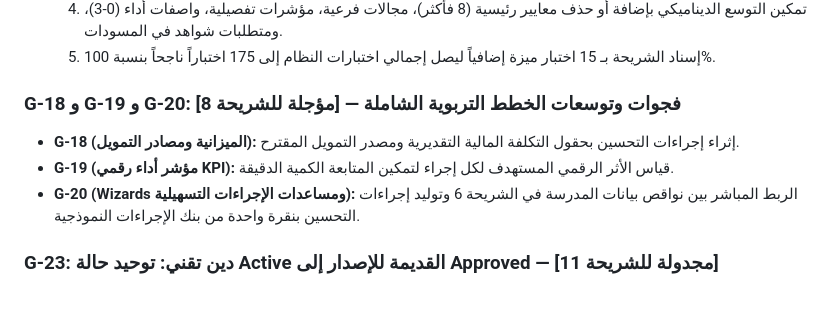
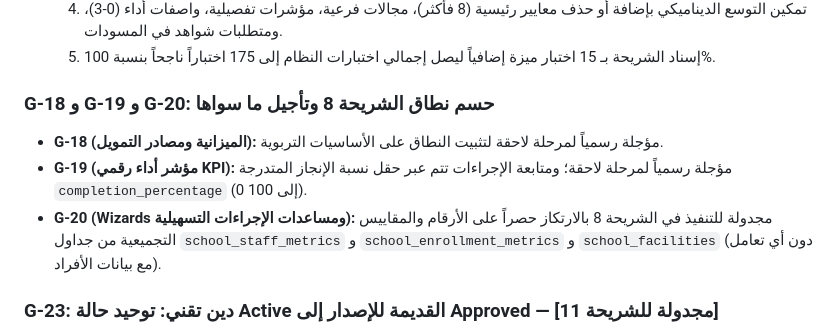
Before and after one commit to codewizardmx0-lgtm/school-quality-system, a Markdown page: gaps.md, the part around one of its changes. Rendered like a GitHub page; blank space fills up the shorter version.

```diff
--- a/gaps.md
+++ b/gaps.md
@@ -61,10 +61,10 @@
   4. تمكين التوسع الديناميكي بإضافة أو حذف معايير رئيسية (8 فأكثر)، مجالات فرعية، مؤشرات تفصيلية، واصفات أداء (0-3)، ومتطلبات شواهد في المسودات.
   5. إسناد الشريحة بـ 15 اختبار ميزة إضافياً ليصل إجمالي اختبارات النظام إلى 175 اختباراً ناجحاً بنسبة 100%.
 
-### G-18 و G-19 و G-20: فجوات وتوسعات الخطط التربوية الشاملة — [مؤجلة للشريحة 8]
-* **G-18 (الميزانية ومصادر التمويل):** إثراء إجراءات التحسين بحقول التكلفة المالية التقديرية ومصدر التمويل المقترح.
-* **G-19 (مؤشر أداء رقمي KPI):** قياس الأثر الرقمي المستهدف لكل إجراء لتمكين المتابعة الكمية الدقيقة.
-* **G-20 (Wizards ومساعدات الإجراءات التسهيلية):** الربط المباشر بين نواقص بيانات المدرسة في الشريحة 6 وتوليد إجراءات التحسين بنقرة واحدة من بنك الإجراءات النموذجية.
+### G-18 و G-19 و G-20: حسم نطاق الشريحة 8 وتأجيل ما سواها
+* **G-18 (الميزانية ومصادر التمويل):** مؤجلة رسمياً لمرحلة لاحقة لتثبيت النطاق على الأساسيات التربوية.
+* **G-19 (مؤشر أداء رقمي KPI):** مؤجلة رسمياً لمرحلة لاحقة؛ ومتابعة الإجراءات تتم عبر حقل نسبة الإنجاز المتدرجة `completion_percentage` (0 إلى 100).
+* **G-20 (Wizards ومساعدات الإجراءات التسهيلية):** مجدولة للتنفيذ في الشريحة 8 بالارتكاز حصراً على الأرقام والمقاييس التجميعية من جداول `school_staff_metrics` و `school_enrollment_metrics` و `school_facilities` (دون أي تعامل مع بيانات الأفراد).
 
 ### G-23: دين تقني: توحيد حالة Active القديمة للإصدار إلى Approved — [مجدولة للشريحة 11]
 * **الوصف:** توافق مؤقت بين حالة `Active` القديمة وحالة `Approved` الجديدة. سيتم توحيد قاعدة البيانات وترقية البذور في شريحة الجاهزية للإنتاج (الشريحة 11).
```
Also changed, not shown: other parts of gaps.md (+3 -3 lines).
